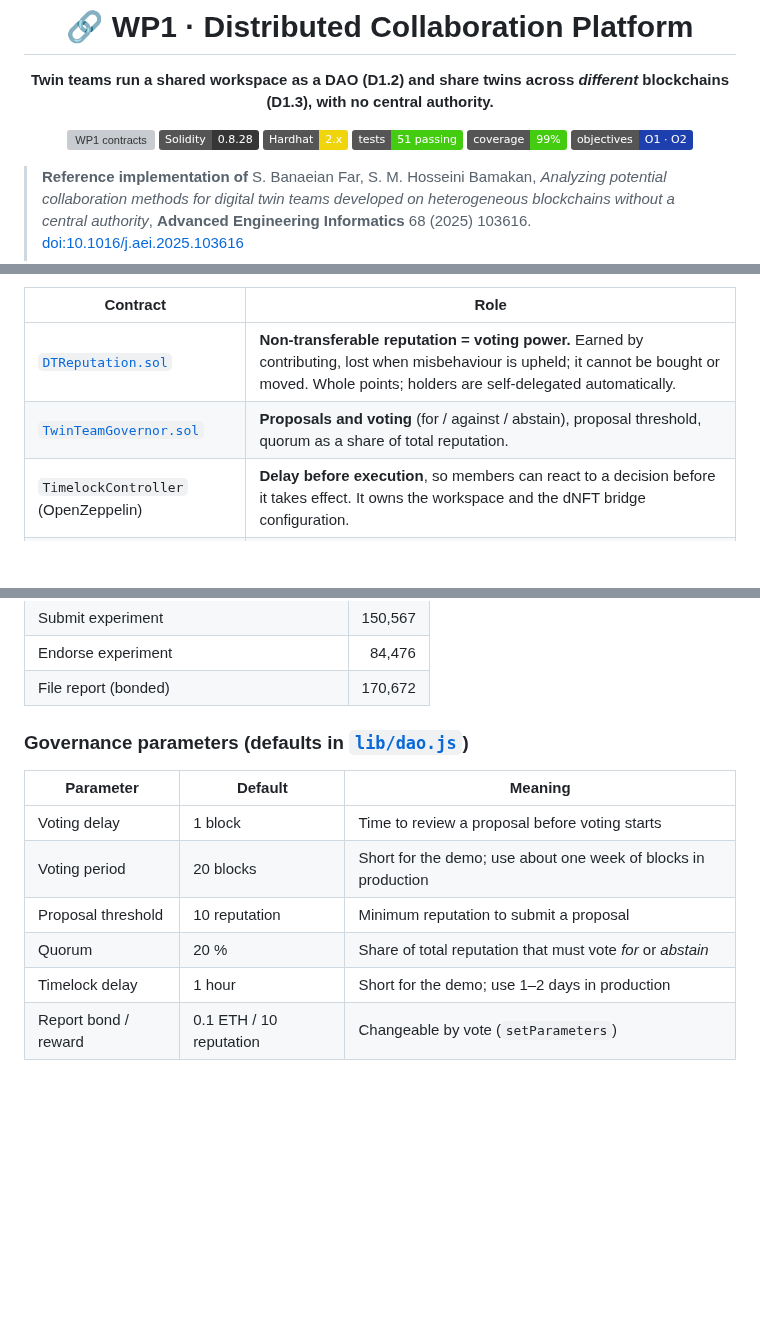
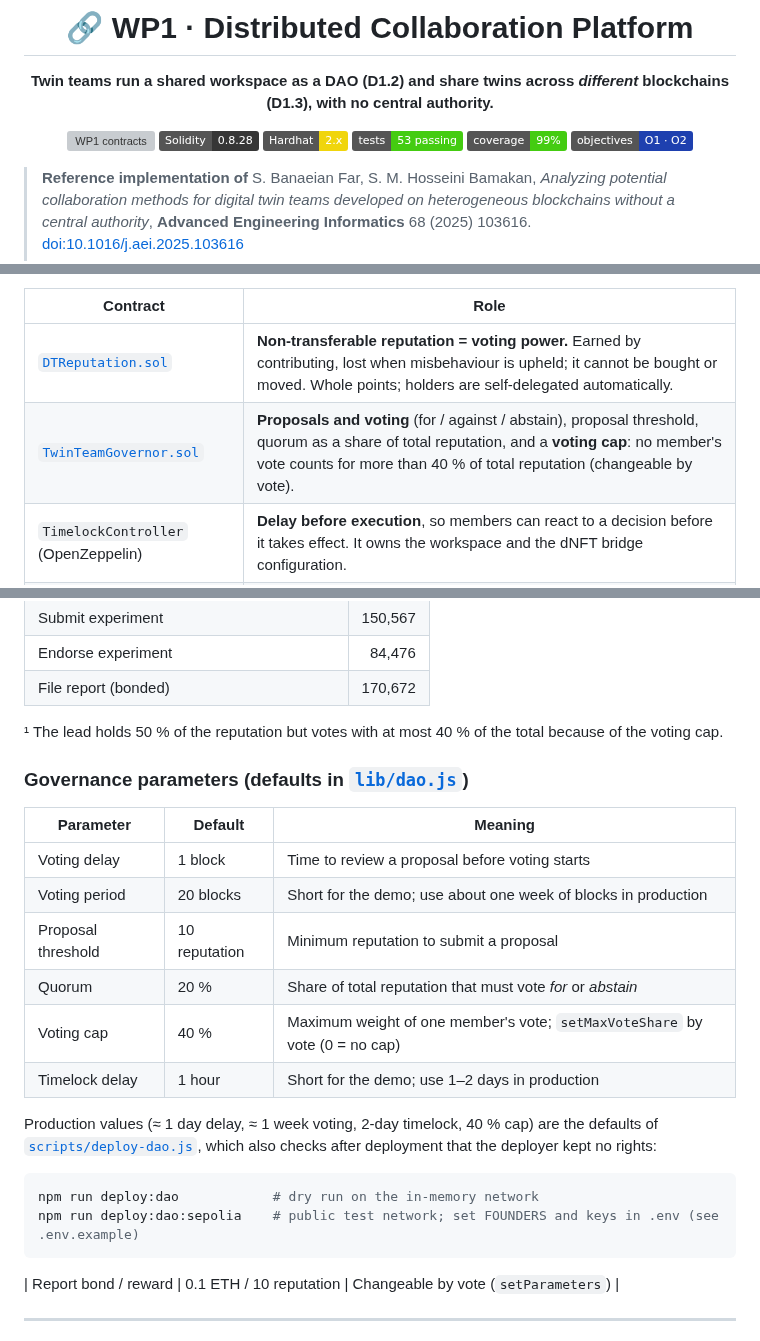
Before and after one commit to smhbamakan/DeDT-platform, a Markdown page: wp1-dao-collaboration/README.md, 3 parts joined by grey strips. Drawn GitHub-style; folded sections open; badges without logos; blank space fills up the shorter version; grey boxes are pictures that could not be loaded.

````diff
--- a/wp1-dao-collaboration/README.md
+++ b/wp1-dao-collaboration/README.md
@@ -7,7 +7,7 @@
 [![WP1 contracts](https://github.com/smhbamakan/DeDT-platform/actions/workflows/wp1-contracts.yml/badge.svg)](https://github.com/smhbamakan/DeDT-platform/actions/workflows/wp1-contracts.yml)
 ![Solidity](https://img.shields.io/badge/Solidity-0.8.28-363636?logo=solidity)
 ![Hardhat](https://img.shields.io/badge/Hardhat-2.x-f0d50c?logo=ethereum&logoColor=black)
-![Tests](https://img.shields.io/badge/tests-51%20passing-brightgreen)
+![Tests](https://img.shields.io/badge/tests-53%20passing-brightgreen)
 ![Coverage](https://img.shields.io/badge/coverage-99%25-brightgreen)
 ![Objectives](https://img.shields.io/badge/objectives-O1%20%C2%B7%20O2-1e40af)
 
@@ -114,7 +114,7 @@ The proposal's answer to WP1 is a **DAO that gives twin teams a common virtual w
 | Contract | Role |
 |---|---|
 | [`DTReputation.sol`](contracts/dao/DTReputation.sol) | **Non-transferable reputation = voting power.** Earned by contributing, lost when misbehaviour is upheld; it cannot be bought or moved. Whole points; holders are self-delegated automatically. |
-| [`TwinTeamGovernor.sol`](contracts/dao/TwinTeamGovernor.sol) | **Proposals and voting** (for / against / abstain), proposal threshold, quorum as a share of total reputation. |
+| [`TwinTeamGovernor.sol`](contracts/dao/TwinTeamGovernor.sol) | **Proposals and voting** (for / against / abstain), proposal threshold, quorum as a share of total reputation, and a **voting cap**: no member's vote counts for more than 40 % of total reputation (changeable by vote). |
 | `TimelockController` (OpenZeppelin) | **Delay before execution**, so members can react to a decision before it takes effect. It owns the workspace and the dNFT bridge configuration. |
 | [`TwinWorkspace.sol`](contracts/dao/TwinWorkspace.sol) | **The workspace:** membership, twin projects, funded tasks run in parallel, computational experiments with endorsements, bonded misbehaviour reports, and the treasury. |
 
@@ -242,6 +242,8 @@ Three founding teams run the workspace together, and a fourth team joins by vote
 | Submit experiment | 150,567 |
 | Endorse experiment | 84,476 |
 | File report (bonded) | 170,672 |
+
+¹ The lead holds 50 % of the reputation but votes with at most 40 % of the total because of the voting cap.
 </details>
 
 ### Governance parameters (defaults in [`lib/dao.js`](lib/dao.js))
@@ -252,7 +254,15 @@ Three founding teams run the workspace together, and a fourth team joins by vote
 | Voting period | 20 blocks | Short for the demo; use about one week of blocks in production |
 | Proposal threshold | 10 reputation | Minimum reputation to submit a proposal |
 | Quorum | 20 % | Share of total reputation that must vote *for* or *abstain* |
+| Voting cap | 40 % | Maximum weight of one member's vote; `setMaxVoteShare` by vote (0 = no cap) |
 | Timelock delay | 1 hour | Short for the demo; use 1–2 days in production |
+
+Production values (≈ 1 day delay, ≈ 1 week voting, 2-day timelock, 40 % cap) are the defaults of [`scripts/deploy-dao.js`](scripts/deploy-dao.js), which also checks after deployment that the deployer kept no rights:
+
+```bash
+npm run deploy:dao            # dry run on the in-memory network
+npm run deploy:dao:sepolia    # public test network; set FOUNDERS and keys in .env (see .env.example)
+```
 | Report bond / reward | 0.1 ETH / 10 reputation | Changeable by vote (`setParameters`) |
 
 ---
````
Also changed, not shown: other parts of wp1-dao-collaboration/README.md (+10 -10 lines), wp1-dao-collaboration/docs/figures/dao-gas-dark.png, wp1-dao-collaboration/docs/figures/dao-gas-light.png, wp1-dao-collaboration/docs/figures/dao-votes-dark.png, wp1-dao-collaboration/docs/figures/dao-votes-light.png, 9 other files.
